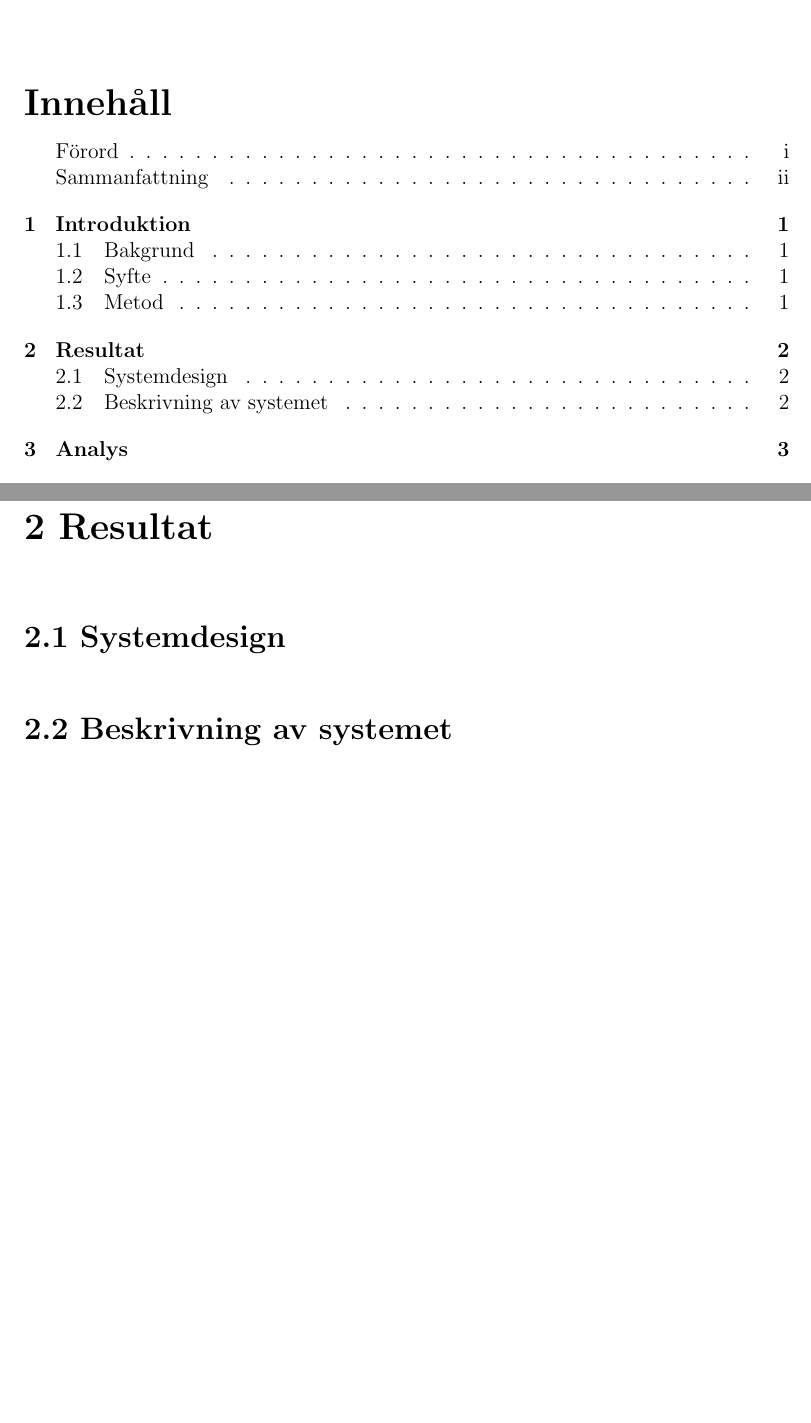
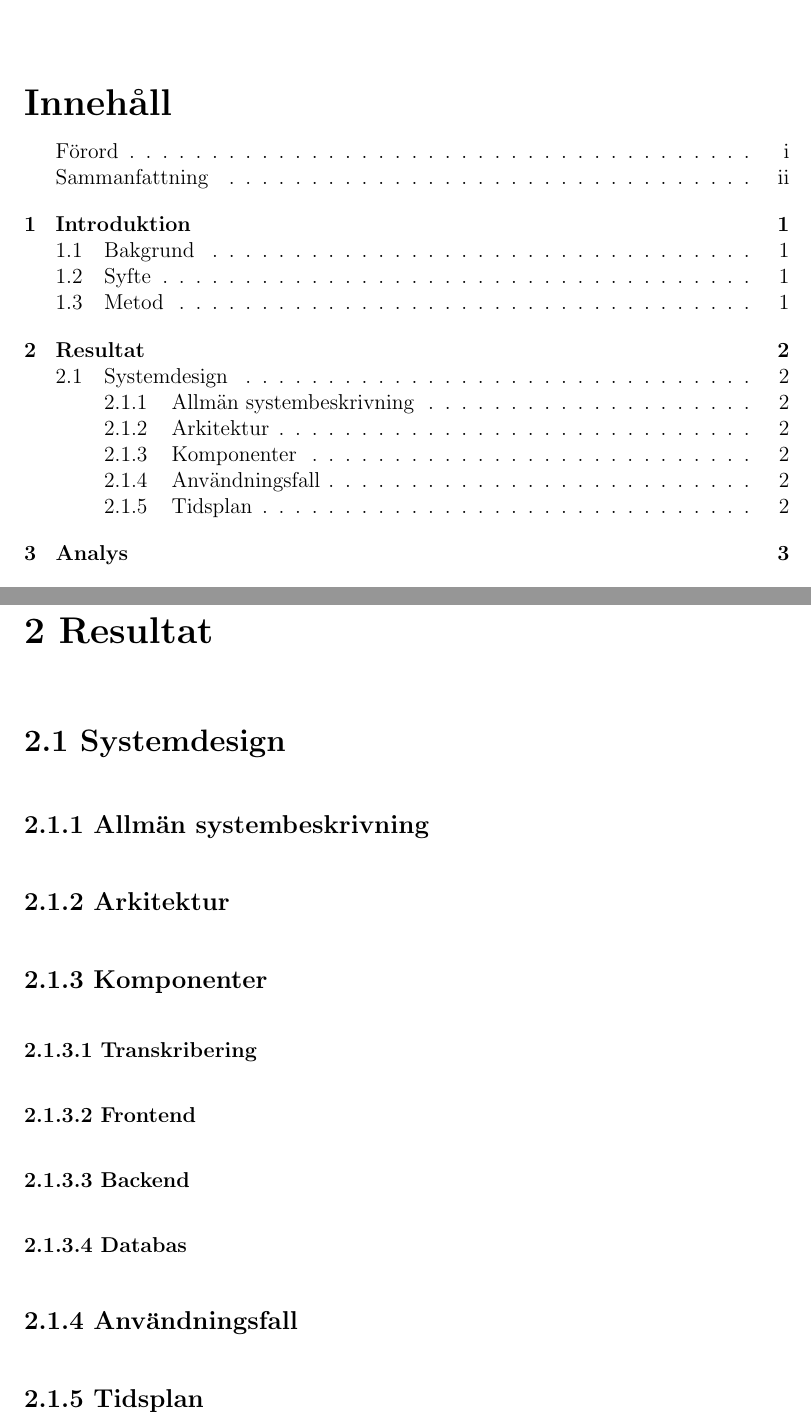
Before and after one commit to seffradev/youtube-transcription-service, a LaTeX document (docs/main.tex, which reads docs/chapters/result.tex): two parts of pages 4 and 6 of 9, joined at a grey line, cut so that both start at the same text, the shorter picture padded with empty space. Compiled offline with pdfLaTeX.

Commit message:
docs(result): add more detailed headings

```diff
--- a/docs/chapters/result.tex
+++ b/docs/chapters/result.tex
@@ -2,4 +2,20 @@
 
 \section{Systemdesign}
 
-\section{Beskrivning av systemet}
+\subsection{Allmän systembeskrivning}
+
+\subsection{Arkitektur}
+
+\subsection{Komponenter}
+
+\subsubsection{Transkribering}
+
+\subsubsection{Frontend}
+
+\subsubsection{Backend}
+
+\subsubsection{Databas}
+
+\subsection{Användningsfall}
+
+\subsection{Tidsplan}
```
